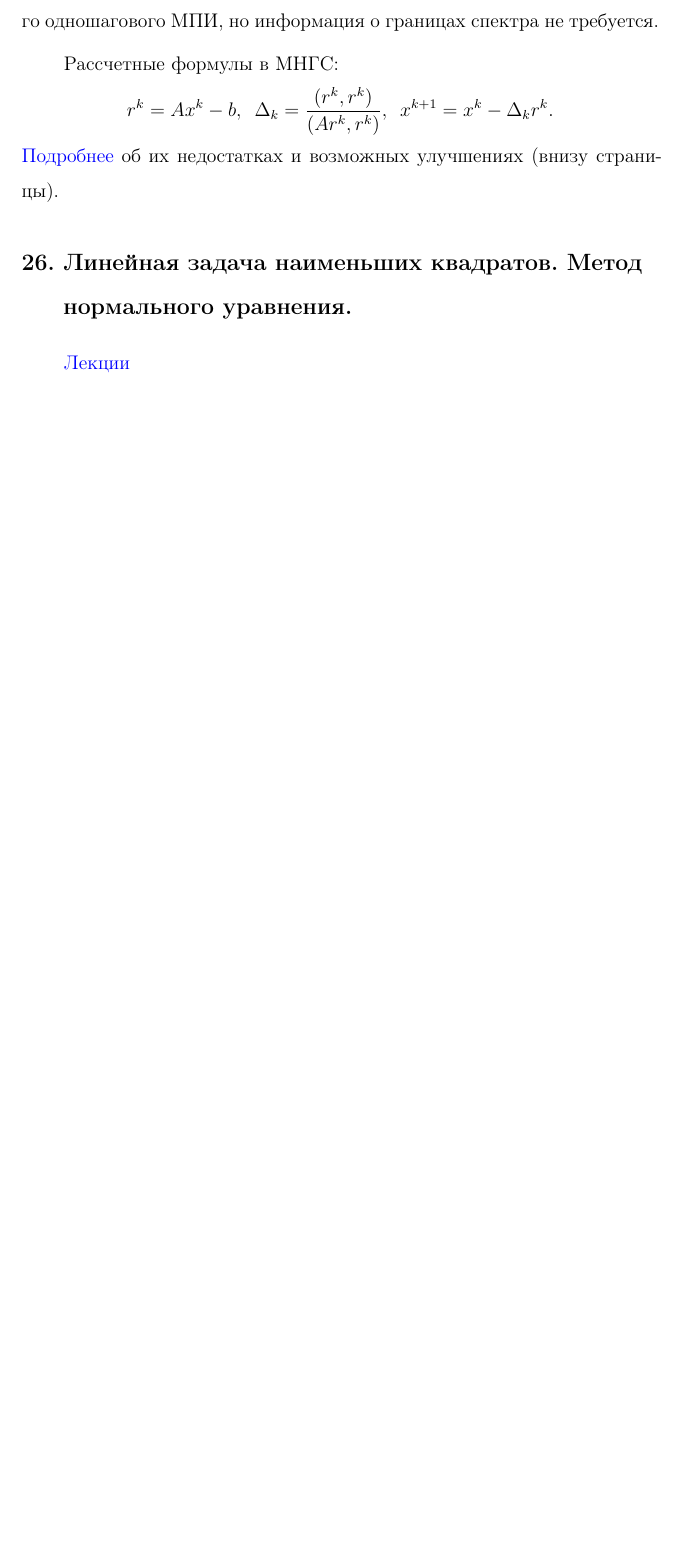
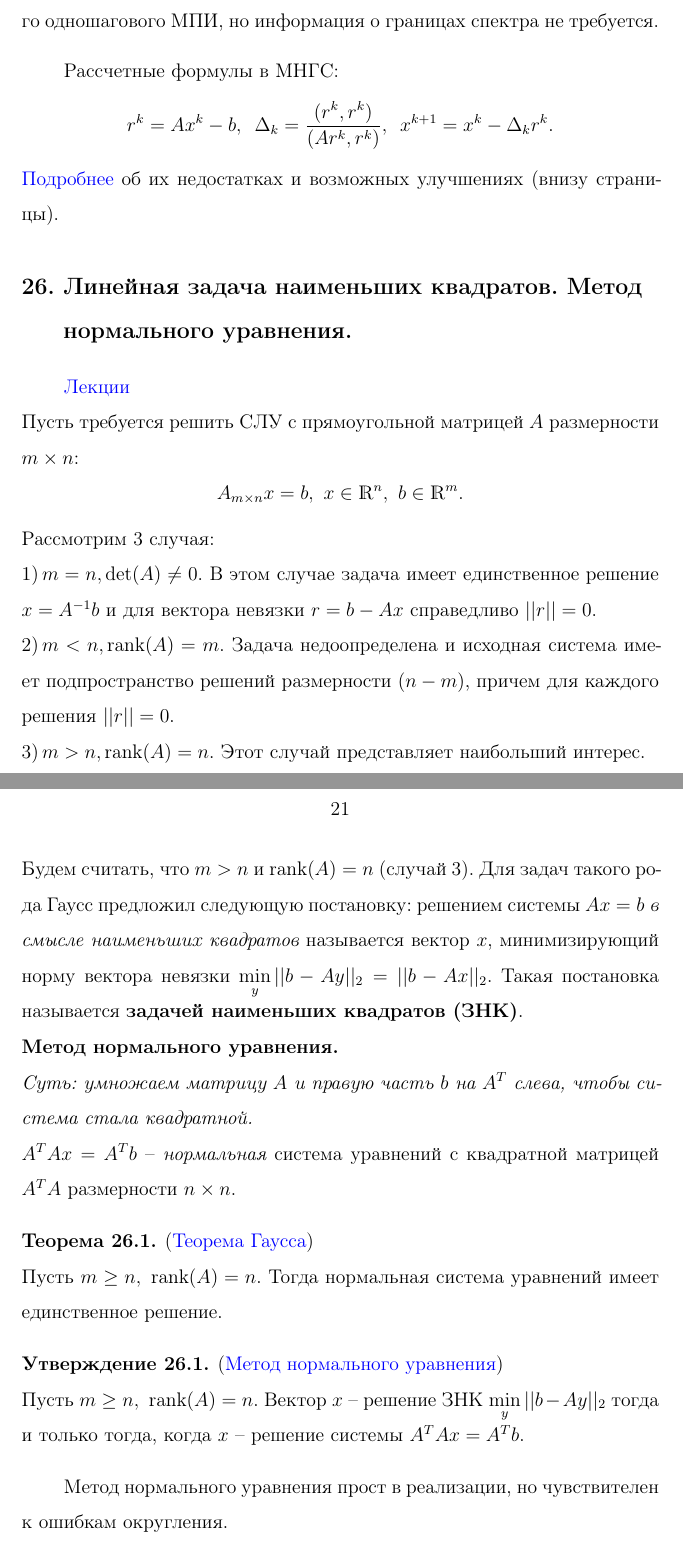
Before and after one commit to baJlax/Chmy, a LaTeX document (chmy.tex): part of page 20 of 170 before the commit and two parts of pages 20 and 21 of 171 after it, the two joined at a grey line, cut so that both start at the same text, the shorter picture padded with empty space. Compiled offline with pdfLaTeX.

Commit message:
26. ЗНК, метод нормального уравнения

```diff
--- a/chmy.tex
+++ b/chmy.tex
@@ -15,6 +15,7 @@
 \usepackage{xcolor}
 \usepackage{hyperref}
 \usepackage{pdfpages}
+\usepackage{dsfont}
 
 \theoremstyle{definition}
 \newtheorem{defn}{Определение}[section]
@@ -25,6 +26,8 @@
 \definecolor{linkcolor}{HTML}{0000FF}
 \definecolor{urlcolor}{HTML}{0000FF}
 \hypersetup{pdfstartview = FitH, linkcolor = linkcolor, urlcolor = urlcolor, colorlinks = true}
+
+\def\rk{\text{rank}}
 
 \begin{document}
 
@@ -501,6 +504,32 @@
 
 \section {Линейная задача наименьших квадратов. Метод нормального уравнения.}
 	\hyperlink {lects.71}{Лекции}\\
+	Пусть требуется решить СЛУ с прямоугольной матрицей $A$ размерности $m\times n$:
+	$$
+	    A_{m\times n} x = b, \,\, x\in \mathds{R}^n, \,\, b \in \mathds{R}^m.
+	$$
+	Рассмотрим 3 случая:\\
+	$1)\, m = n, \det(A) \ne 0.$ В этом случае задача имеет единственное решение
+	$x = A^{-1}b$ и для вектора невязки $r = b - Ax$ справедливо $||r|| = 0$.\\
+	$2)\, m < n, \rk(A) = m.$ Задача недоопределена и исходная система имеет подпространство решений размерности $(n - m)$, причем для каждого решения $||r|| = 0$.\\
+	$3)\, m > n, \rk(A) = n.$ Этот случай представляет наибольший интерес.\\
+	Будем считать, что $m>n$ и $\rk(A) = n$ (случай 3). Для задач такого рода Гаусс предложил следующую постановку: решением системы $Ax=b$ {\it в смысле наименьших
+	квадратов} называется вектор $x$, минимизирующий норму вектора невязки
+	$\min\limits_{y}||b - Ay||_2 = ||b - Ax||_2$. Такая постановка называется
+	{\bf задачей наименьших квадратов (ЗНК)}.\\
+	\noindent{\bf Метод нормального уравнения.}\\
+	{\it Суть: умножаем матрицу $A$ и правую часть $b$ на $A^T$ слева, чтобы система стала квадратной.}\\
+	$A^T Ax = A^T b$ -- {\it нормальная} система уравнений с квадратной матрицей $A^T A$
+	размерности $n\times n$.
+	\begin{theorem} (\hyperlink {lects.71}{Теорема Гаусса})\\
+	Пусть $m \ge n, \,\, \rk(A) = n$. Тогда нормальная система уравнений имеет единственное
+	решение.
+	\end{theorem}
+	\begin{state} (\hyperlink {lects.71}{Метод нормального уравнения})\\
+	Пусть $m \ge n, \,\, \rk(A) = n$. Вектор $x$ -- решение ЗНК $\min\limits_{y}||b-Ay||_2$
+	тогда и только тогда, когда $x$ -- решение системы $A^T Ax = A^T b$.
+	\end{state}
+	Метод нормального уравнения прост в реализации, но чувствителен к ошибкам округления.
 
 \section {Линейная задача наименьших квадратов. Методы QR-разложения и сингулярного разложения.}
 	\hyperlink {lects.72}{Лекции}\\
```
Also changed, not shown: tickets.txt (+1 -1 lines).
